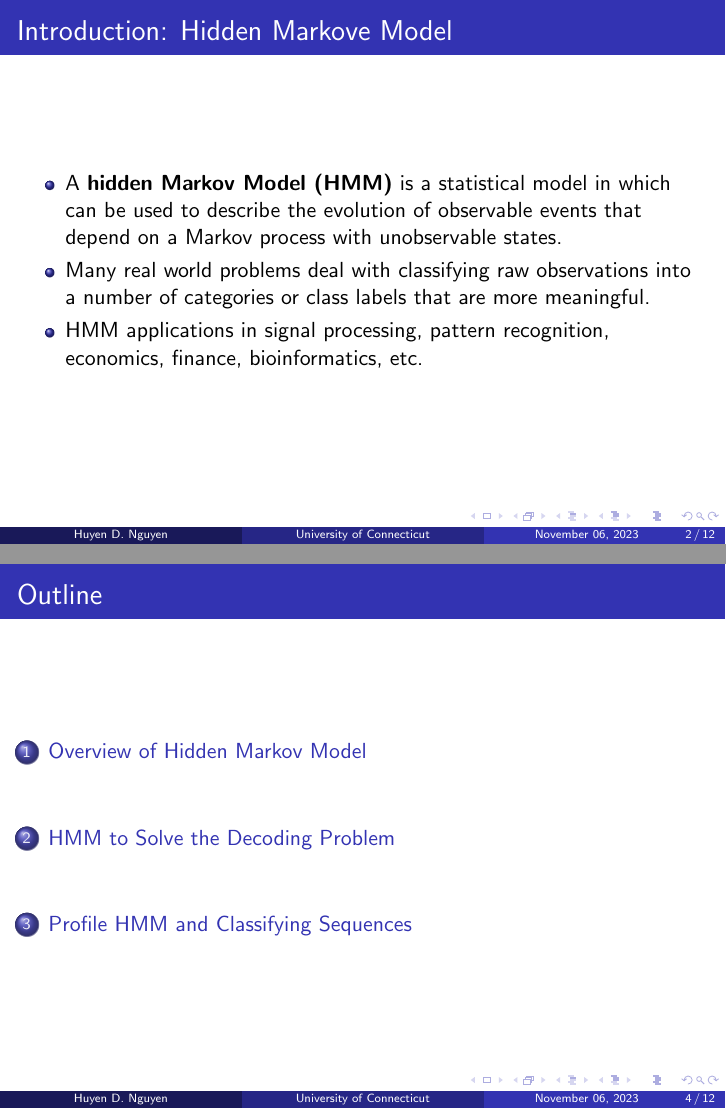
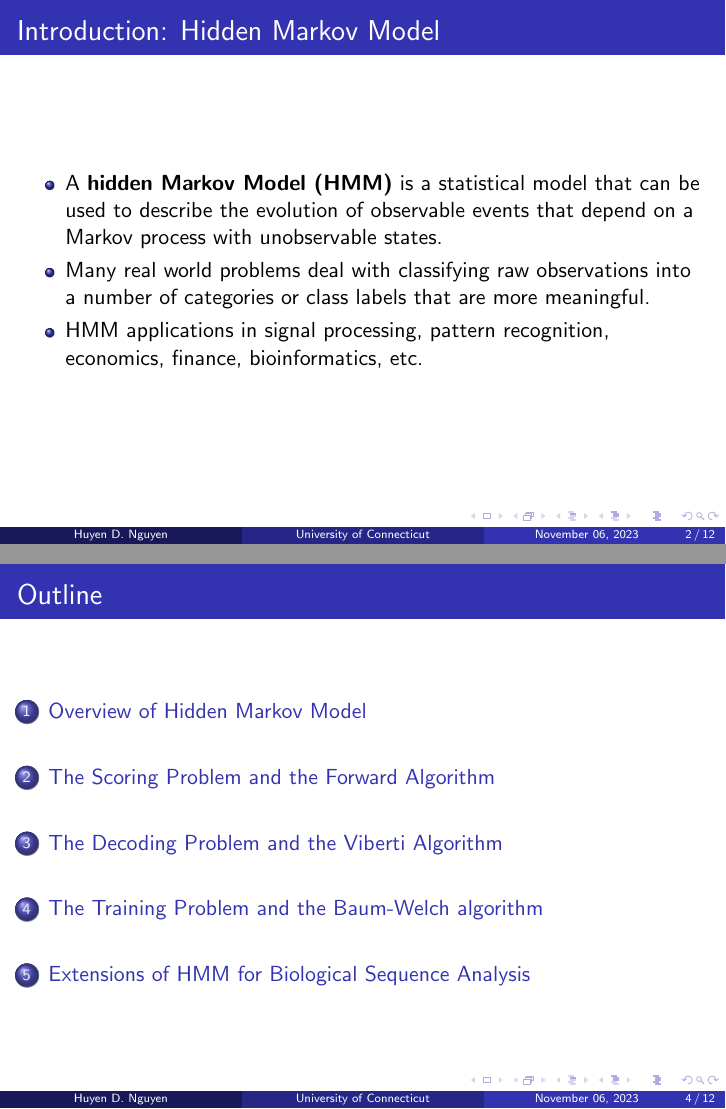
Before and after one commit to statds/course-paper-or-presentation-huyendn, LaTeX slides (presentation.tex): pages 2 and 4 of 12, joined at a grey line. Compiled offline with pdfLaTeX.

Commit message:
fix typos, references, and outline

```diff
--- a/presentation.tex
+++ b/presentation.tex
@@ -12,7 +12,7 @@
 \usepackage{amsmath}
 \usetikzlibrary{matrix}
 
-\title[University of Connecticut] {Applications of Hidden Markov Models in Biological Sequence Analysis}
+\title[University of Connecticut] {Hidden Markov Models in Biological Sequence Analysis}
 
 \author{Huyen D. Nguyen}
 
@@ -27,9 +27,9 @@
 	\titlepage
 \end{frame}
 
-\begin{frame}{Introduction: Hidden Markove Model}
+\begin{frame}{Introduction: Hidden Markov Model}
 	\begin{itemize}
-		\item A \textbf{hidden Markov Model (HMM)} is a statistical model in which can be used to describe the evolution of observable events that depend on a Markov process with unobservable states.
+		\item A \textbf{hidden Markov Model (HMM)} is a statistical model that can be used to describe the evolution of observable events that depend on a Markov process with unobservable states.
 		\item Many real world problems deal with classifying raw observations into a number of categories or class labels that are more meaningful.
 		\item HMM applications in signal processing, pattern recognition, economics, finance, bioinformatics, etc.
 	\end{itemize}
@@ -111,7 +111,8 @@
 		\label{fig:HiddenMarkov}
 	\end{figure}
 \end{frame}
-\section{HMM to Solve the Decoding Problem}
+\section{The Scoring Problem and the Forward Algorithm}
+\section{The Decoding Problem and the Viberti Algorithm}
 \begin{frame}{Decoding Problem: CG island example}
 	\begin{itemize}
 		\item In genome, the frequency of CG dinucleotide is relative low (about 1\% in human genome) because of methylation.
@@ -163,6 +164,6 @@
 	\end{figure}
 \end{frame}
 
-\section{Profile HMM and Classifying Sequences}
-
+\section{The Training Problem and the Baum-Welch algorithm}
+\section{Extensions of HMM for Biological Sequence Analysis}
 \begin{frame}{References}
```
Also changed, not shown: refs.bib (+2 -2 lines), presentation.tex (2 more changed lines).
